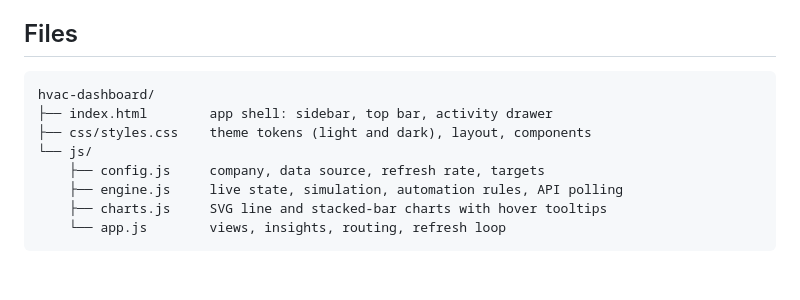
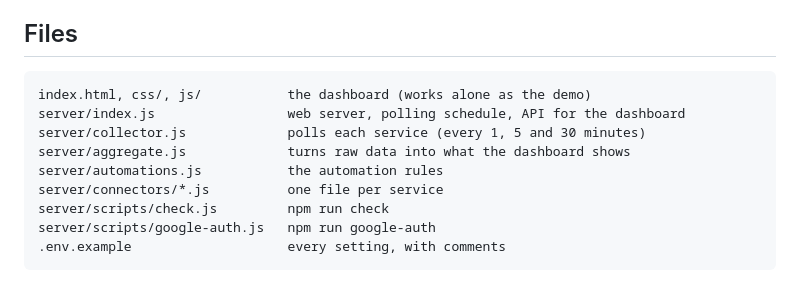
Before and after one commit to CD25/modernhvactechdashboard, a Markdown page: README.md, the part around one of its changes. Drawn GitHub-style.

````diff
--- a/README.md
+++ b/README.md
@@ -96,12 +151,13 @@ integrations. The dashboard only shows their results and flips the switches.
 ## Files
 
 ```
-hvac-dashboard/
-├── index.html        app shell: sidebar, top bar, activity drawer
-├── css/styles.css    theme tokens (light and dark), layout, components
-└── js/
-    ├── config.js     company, data source, refresh rate, targets
-    ├── engine.js     live state, simulation, automation rules, API polling
-    ├── charts.js     SVG line and stacked-bar charts with hover tooltips
-    └── app.js        views, insights, routing, refresh loop
+index.html, css/, js/           the dashboard (works alone as the demo)
+server/index.js                 web server, polling schedule, API for the dashboard
+server/collector.js             polls each service (every 1, 5 and 30 minutes)
+server/aggregate.js             turns raw data into what the dashboard shows
+server/automations.js           the automation rules
+server/connectors/*.js          one file per service
+server/scripts/check.js         npm run check
+server/scripts/google-auth.js   npm run google-auth
+.env.example                    every setting, with comments
 ```
````
Also changed, not shown: other parts of README.md (+129 -74 lines).
